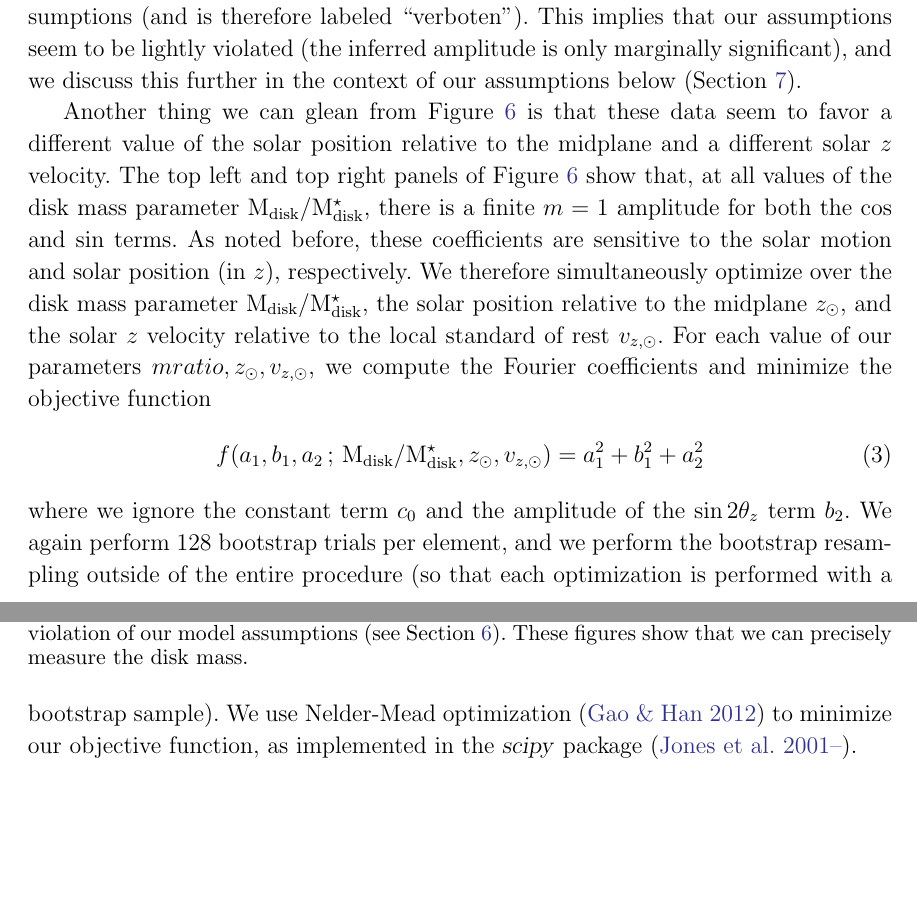
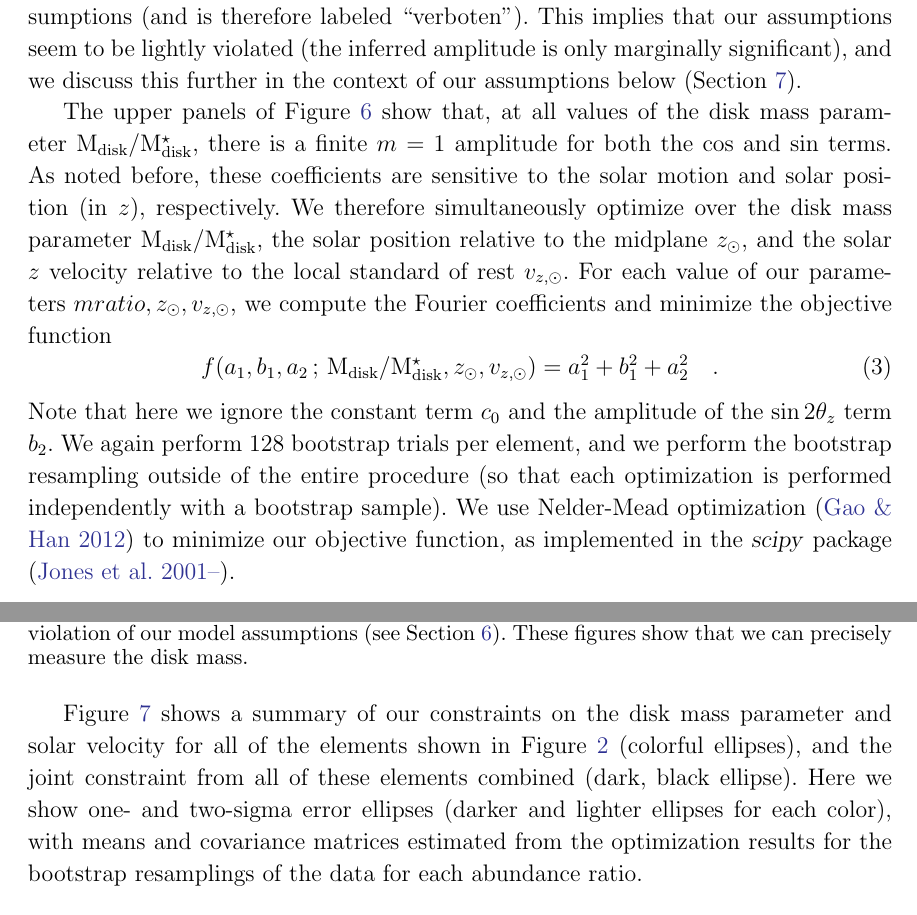
Before and after one commit to adrn/chemical-torus-imaging, a LaTeX paper (tex/stationary-tags.tex): two parts of pages 15 and 16 of 23, joined at a grey line, cut so that both start at the same text, the shorter picture padded with empty space. Compiled offline with pdfLaTeX.

Commit message:
discussion about optimize

```diff
--- a/tex/stationary-tags.tex
+++ b/tex/stationary-tags.tex
@@ -948,12 +949,12 @@ context of our assumptions below (\sectionname~\ref{sec:discussion}).
   }
 \end{figure}
 
-Another thing we can glean from \figurename~\ref{fig:coeff-mdisk} is that these
-data seem to favor a different value of the solar position relative to the
-midplane and a different solar $z$ velocity.
-The top left and top right panels of \figurename~\ref{fig:coeff-mdisk} show
-that, at all values of the disk mass parameter \mratio, there is a finite $m=1$
-amplitude for both the $\cos$ and $\sin$ terms.
+% Another thing we can glean from \figurename~\ref{fig:coeff-mdisk} is that these
+% data seem to favor a different value of the solar position relative to the
+% midplane $z_\odot$ and a different solar velocity $v_{z, \odot}$.
+The upper panels of \figurename~\ref{fig:coeff-mdisk} show that, at all values
+of the disk mass parameter \mratio, there is a finite $m=1$ amplitude for both
+the $\cos$ and $\sin$ terms.
 As noted before, these coefficients are sensitive to the solar motion and solar
 position (in $z$), respectively.
 We therefore simultaneously optimize over the disk mass parameter \mratio, the
@@ -963,17 +964,42 @@ For each value of our parameters $mratio, z_\odot, v_{z, \odot}$, we compute the
 Fourier coefficients and minimize the objective function
 \begin{equation}
   f(a_1, b_1, a_2 \,;\, \mratio, z_\odot, v_{z, \odot}) =
-    a_1^2 + b_1^2 + a_2^2
+    a_1^2 + b_1^2 + a_2^2 \quad . \label{eq:objective}
 \end{equation}
-where we ignore the constant term $c_0$ and the amplitude of the $\sin
+Note that here we ignore the constant term $c_0$ and the amplitude of the $\sin
 2\theta_z$ term $b_2$.
 We again perform 128 bootstrap trials per element, and we perform the bootstrap
 resampling outside of the entire procedure (so that each optimization is
-performed with a bootstrap sample).
+performed independently with a bootstrap sample).
 We use Nelder-Mead optimization \citep{Gao:2012} to minimize our objective
 function, as implemented in the \package{scipy} package \citep{scipy}.
 
-\figurename~\ref{fig:elem-ellipses=1} shows
+\figurename~\ref{fig:elem-ellipses-1} shows a summary of our constraints on the
+disk mass parameter and solar velocity for all of the elements shown in
+\figurename~\ref{fig:zvz-grid} (colorful ellipses), and the joint constraint
+from all of these elements combined (dark, black ellipse).
+Here we show one- and two-sigma error ellipses (darker and lighter ellipses for
+each color), with means and covariance matrices estimated from the optimization
+results for the bootstrap resamplings of the data for each abundance ratio.
+
+% \begin{table}[ht]
+%   \footnotesize
+%   \centering
+%   \begin{tabular}{c | c}
+%       % \multicolumn{3}{c}{\textbf{Summary of Results}} \\
+%       \hline
+%       Parameter & Inferred Value\\
+%       \hline
+%       ${\rm M}_{\rm disk}$ (total) & $7.88 \pm 0.19 \times 10^{10}~\Msun$ \\
+%       ${\rm M}_{\rm disk} / {\rm M}_{\rm halo} (<8.1~\kpc)$  & $2.06 \pm 0.05$\\
+%       $z_{\odot}$ & $15.5 \pm 1.0~\pc$\\
+%       $v_{z, \odot}$ & $8.6 \pm 0.2~\kms$\\
+%       \hline
+%   \end{tabular}
+%   \caption{For your consideration: Some numbers that have no relevance.
+%   }
+%   \label{tbl:results}
+% \end{table}
 
 % We have shown results for the $\mgfe$ abundance deviation, but we repeat this
 % analysis for several different abundances (the same abundances as shown in
```
Also changed, not shown: tex/stationary-tags.tex (1 more changed lines), 1 other file.
